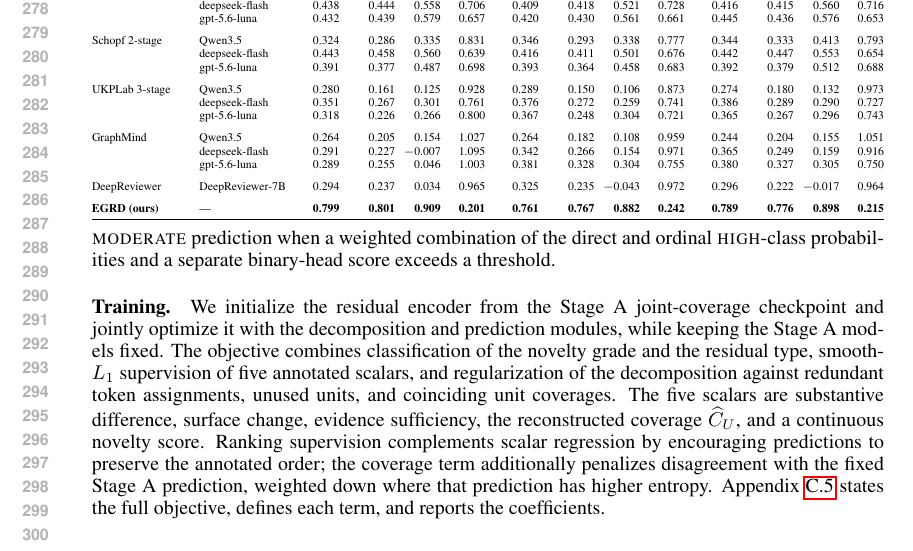
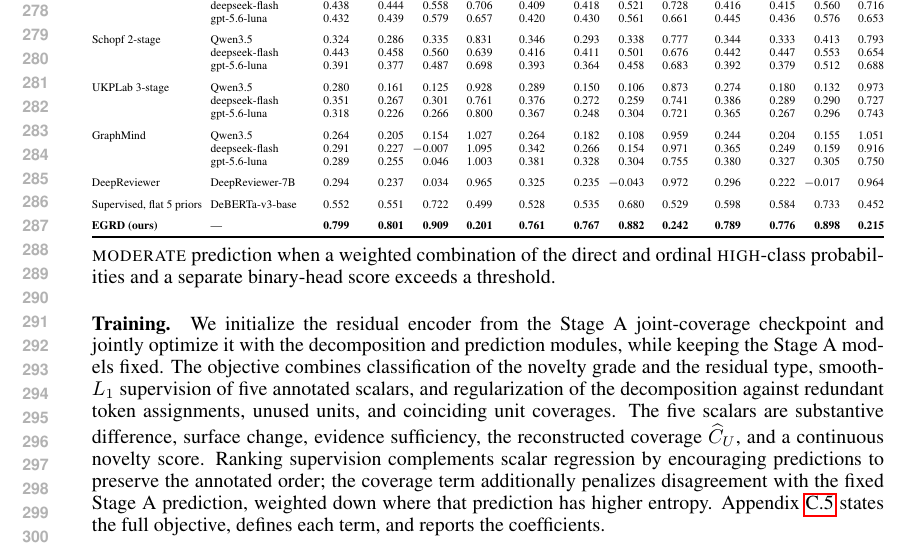
Before and after one commit to plutokang/iclr_egrd, a LaTeX paper (iclr2027/main.tex, which reads iclr2027/sections/experiments.tex): part of page 6 of 26, cut so that both start at the same text. Compiled offline with pdfLaTeX.

Commit message:
增加deberta的结果 想main result中

```diff
--- a/iclr2027/sections/experiments.tex
+++ b/iclr2027/sections/experiments.tex
@@ -122,6 +122,13 @@ DeepReviewer & DeepReviewer-7B
 & 0.294 & 0.237 & 0.034 & 0.965
 & 0.325 & 0.235 & $-$0.043 & 0.972
 & 0.296 & 0.222 & $-$0.017 & 0.964 \\
+\addlinespace
+% Source: supervised_deberta_flat_5priors_s173/README.md, Section 5.
+% Seed 173; dev-selected epoch 4; domain sample counts: 850 / 1137 / 1190.
+Supervised, flat 5 priors & DeBERTa-v3-base
+& 0.552 & 0.551 & 0.722 & 0.499
+& 0.528 & 0.535 & 0.680 & 0.529
+& 0.598 & 0.584 & 0.733 & 0.452 \\
 \addlinespace
 \textbf{EGRD (ours)} & ---
 & \textbf{0.799} & \textbf{0.801} & \textbf{0.909} & \textbf{0.201}
```
Also changed, not shown: iclr2027/main.bbl, iclr2027/main.pdf.
